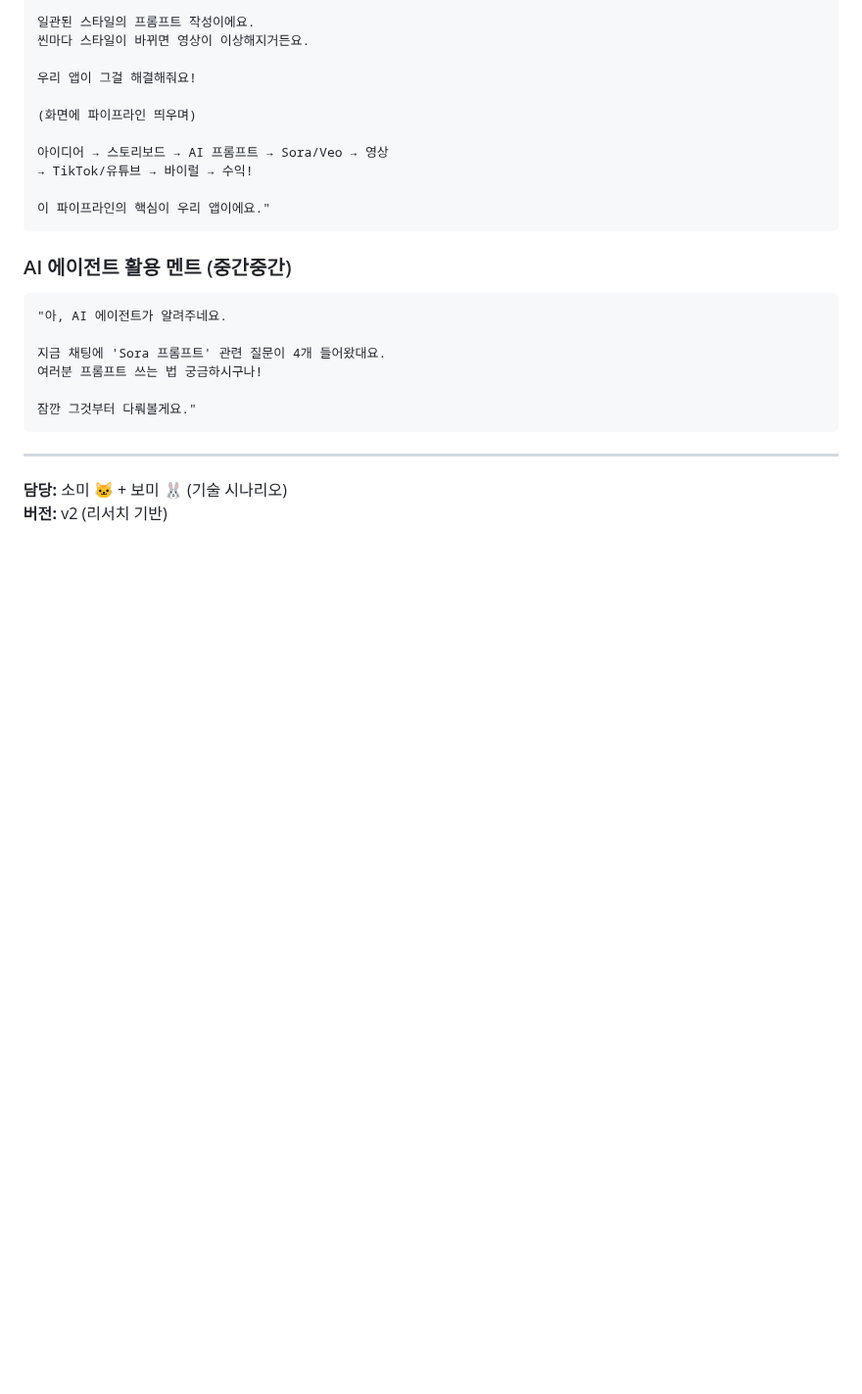
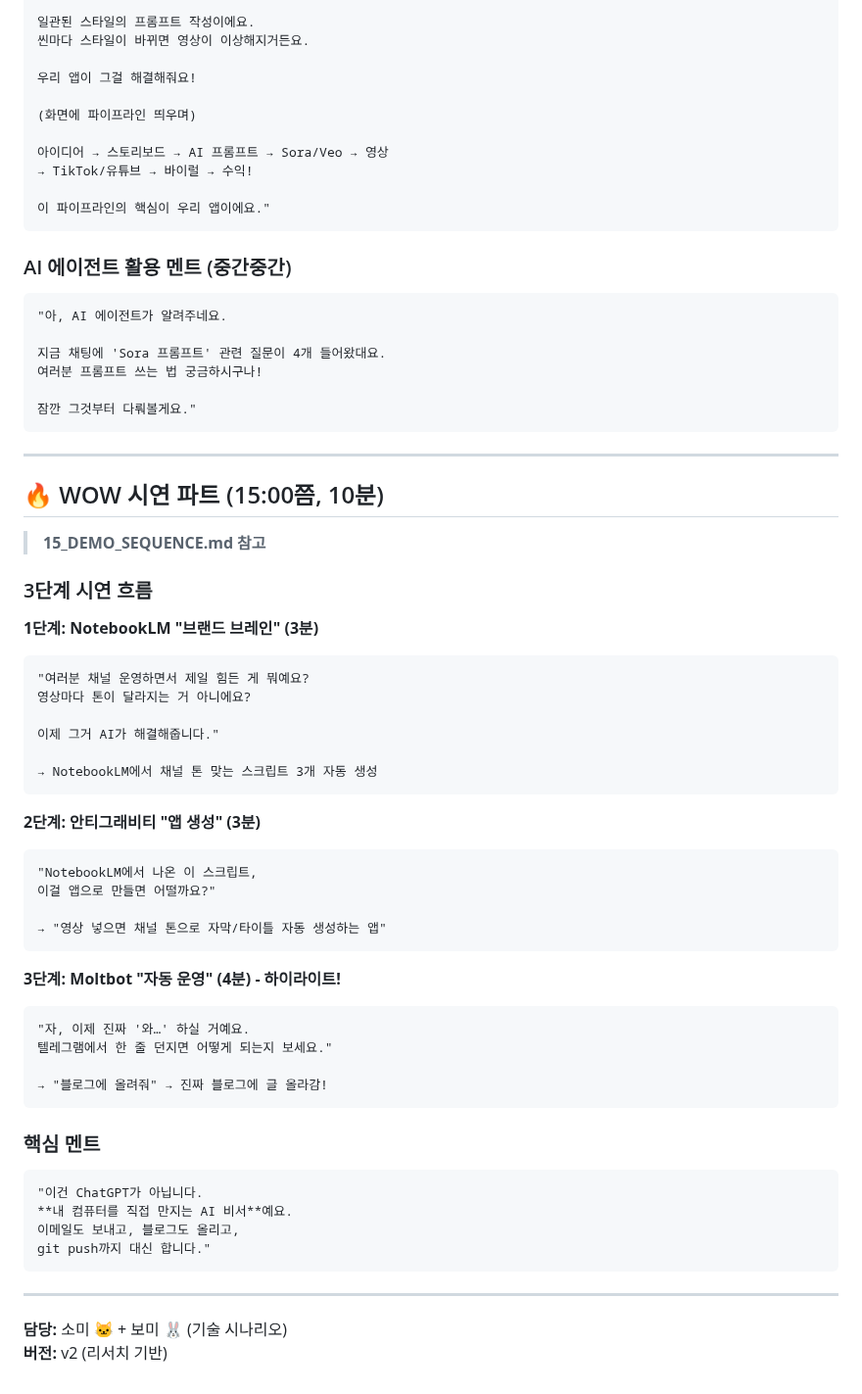
Before and after one commit to ds4psb-ai/openclaw-workspace, a Markdown page: projects/youtube-live-2026-01-31/03_DEMO_SCRIPT.md, the part around the change. Shown at 98% size. Rendered like a GitHub page; blank space fills up the shorter version.

Commit message:
🎤 맥미니 10대 + WOW 시연 흐름 반영

````diff
--- a/projects/youtube-live-2026-01-31/03_DEMO_SCRIPT.md
+++ b/projects/youtube-live-2026-01-31/03_DEMO_SCRIPT.md
@@ -231,5 +231,47 @@
 
 ---
 
+## 🔥 WOW 시연 파트 (15:00쯤, 10분)
+
+> **15_DEMO_SEQUENCE.md 참고**
+
+### 3단계 시연 흐름
+
+**1단계: NotebookLM "브랜드 브레인" (3분)**
+```
+"여러분 채널 운영하면서 제일 힘든 게 뭐예요?
+영상마다 톤이 달라지는 거 아니에요?
+
+이제 그거 AI가 해결해줍니다."
+
+→ NotebookLM에서 채널 톤 맞는 스크립트 3개 자동 생성
+```
+
+**2단계: 안티그래비티 "앱 생성" (3분)**
+```
+"NotebookLM에서 나온 이 스크립트,
+이걸 앱으로 만들면 어떨까요?"
+
+→ "영상 넣으면 채널 톤으로 자막/타이틀 자동 생성하는 앱"
+```
+
+**3단계: Moltbot "자동 운영" (4분) - 하이라이트!**
+```
+"자, 이제 진짜 '와…' 하실 거예요.
+텔레그램에서 한 줄 던지면 어떻게 되는지 보세요."
+
+→ "블로그에 올려줘" → 진짜 블로그에 글 올라감!
+```
+
+### 핵심 멘트
+```
+"이건 ChatGPT가 아닙니다.
+**내 컴퓨터를 직접 만지는 AI 비서**예요.
+이메일도 보내고, 블로그도 올리고,
+git push까지 대신 합니다."
+```
+
+---
+
 **담당:** 소미 🐱 + 보미 🐰 (기술 시나리오)
 **버전:** v2 (리서치 기반)
````
Also changed, not shown: projects/youtube-live-2026-01-31/02_OPENING.md (+14 -0 lines).
